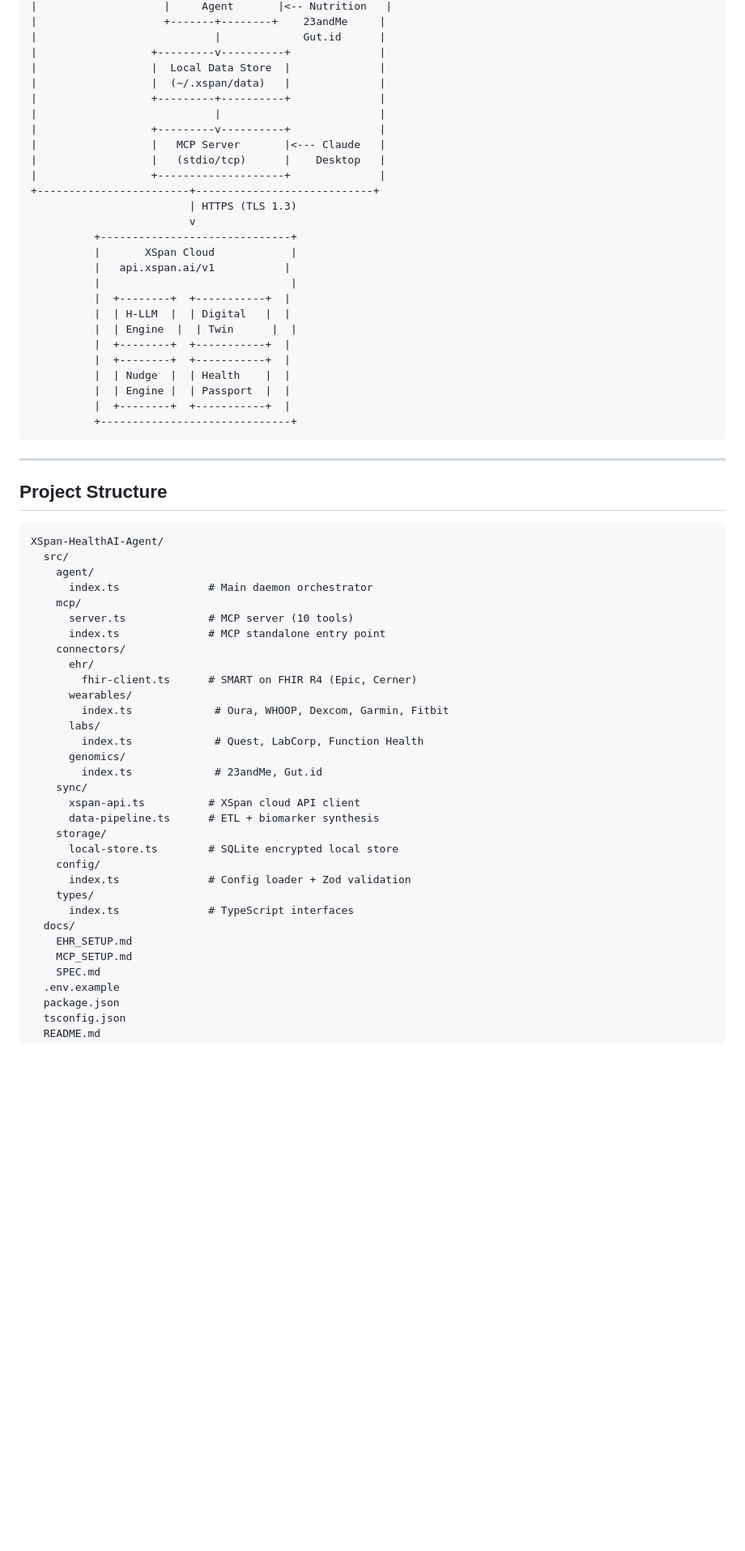
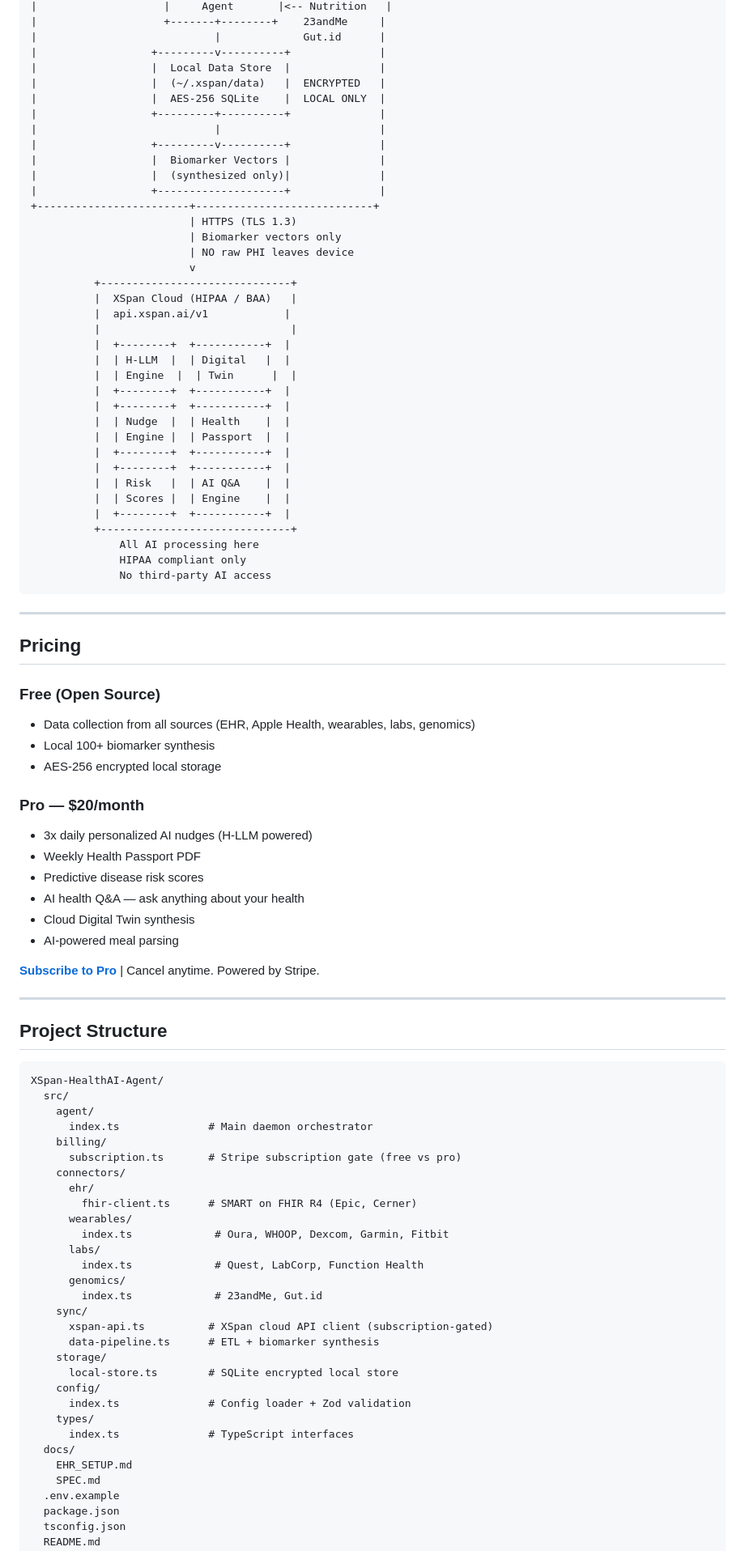
Before and after one commit to karlmehta/XSpan-HealthAI-Agent, a Markdown page: README.md, the part around one of its changes. Shown at 81% size. GitHub-like rendering; blank space fills up the shorter version.

````diff
--- a/README.md
+++ b/README.md
@@ -179,19 +147,22 @@ Edit `~/Library/Application Support/Claude/claude_desktop_config.json`:
 |                            |             Gut.id      |
 |                  +---------v----------+              |
 |                  |  Local Data Store  |              |
-|                  |  (~/.xspan/data)   |              |
+|                  |  (~/.xspan/data)   |  ENCRYPTED   |
+|                  |  AES-256 SQLite    |  LOCAL ONLY  |
 |                  +---------+----------+              |
 |                            |                         |
 |                  +---------v----------+              |
-|                  |   MCP Server       |<--- Claude   |
-|                  |   (stdio/tcp)      |    Desktop   |
+|                  |  Biomarker Vectors |              |
+|                  |  (synthesized only)|              |
 |                  +--------------------+              |
 +------------------------+----------------------------+
                          | HTTPS (TLS 1.3)
+                         | Biomarker vectors only
+                         | NO raw PHI leaves device
                          v
           +------------------------------+
-          |       XSpan Cloud            |
-          |   api.xspan.ai/v1           |
+          |  XSpan Cloud (HIPAA / BAA)   |
+          |  api.xspan.ai/v1            |
           |                              |
           |  +--------+  +-----------+  |
           |  | H-LLM  |  | Digital   |  |
@@ -201,8 +172,34 @@ Edit `~/Library/Application Support/Claude/claude_desktop_config.json`:
           |  | Nudge  |  | Health    |  |
           |  | Engine |  | Passport  |  |
           |  +--------+  +-----------+  |
+          |  +--------+  +-----------+  |
+          |  | Risk   |  | AI Q&A    |  |
+          |  | Scores |  | Engine    |  |
+          |  +--------+  +-----------+  |
           +------------------------------+
+              All AI processing here
+              HIPAA compliant only
+              No third-party AI access
 ```
+
+---
+
+## Pricing
+
+### Free (Open Source)
+- Data collection from all sources (EHR, Apple Health, wearables, labs, genomics)
+- Local 100+ biomarker synthesis
+- AES-256 encrypted local storage
+
+### Pro — $20/month
+- 3x daily personalized AI nudges (H-LLM powered)
+- Weekly Health Passport PDF
+- Predictive disease risk scores
+- AI health Q&A — ask anything about your health
+- Cloud Digital Twin synthesis
+- AI-powered meal parsing
+
+**[Subscribe to Pro](https://buy.stripe.com/test_dRmdR90Ei2iO3CFf3LgnK00)** | Cancel anytime. Powered by Stripe.
 
 ---
 
@@ -213,9 +210,8 @@ XSpan-HealthAI-Agent/
   src/
     agent/
       index.ts              # Main daemon orchestrator
-    mcp/
-      server.ts             # MCP server (10 tools)
-      index.ts              # MCP standalone entry point
+    billing/
+      subscription.ts       # Stripe subscription gate (free vs pro)
     connectors/
       ehr/
         fhir-client.ts      # SMART on FHIR R4 (Epic, Cerner)
@@ -226,7 +222,7 @@ XSpan-HealthAI-Agent/
       genomics/
         index.ts             # 23andMe, Gut.id
     sync/
-      xspan-api.ts          # XSpan cloud API client
+      xspan-api.ts          # XSpan cloud API client (subscription-gated)
       data-pipeline.ts      # ETL + biomarker synthesis
     storage/
       local-store.ts        # SQLite encrypted local store
@@ -236,7 +232,6 @@ XSpan-HealthAI-Agent/
       index.ts              # TypeScript interfaces
   docs/
     EHR_SETUP.md
-    MCP_SETUP.md
     SPEC.md
   .env.example
   package.json
````
Also changed, not shown: other parts of README.md (+48 -94 lines), docs/MCP_SETUP.md (deleted, +0 -124 lines).
